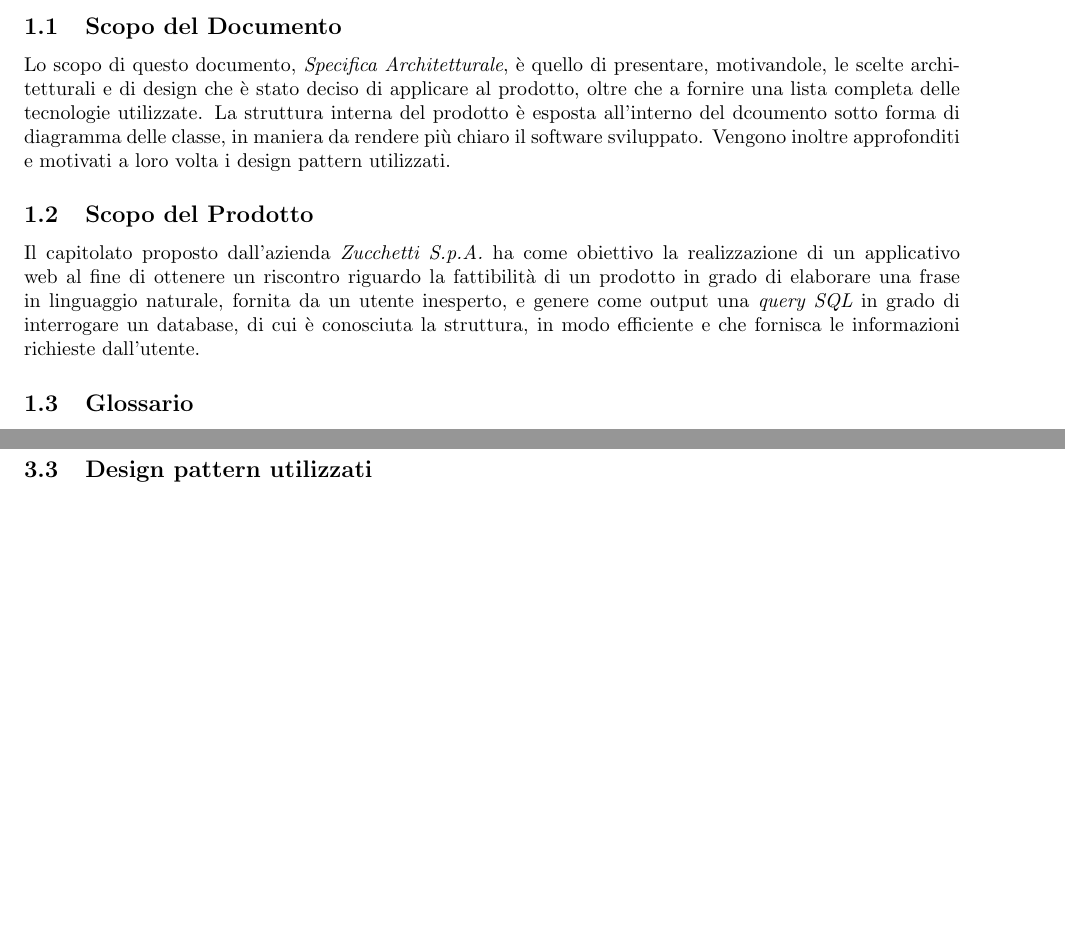
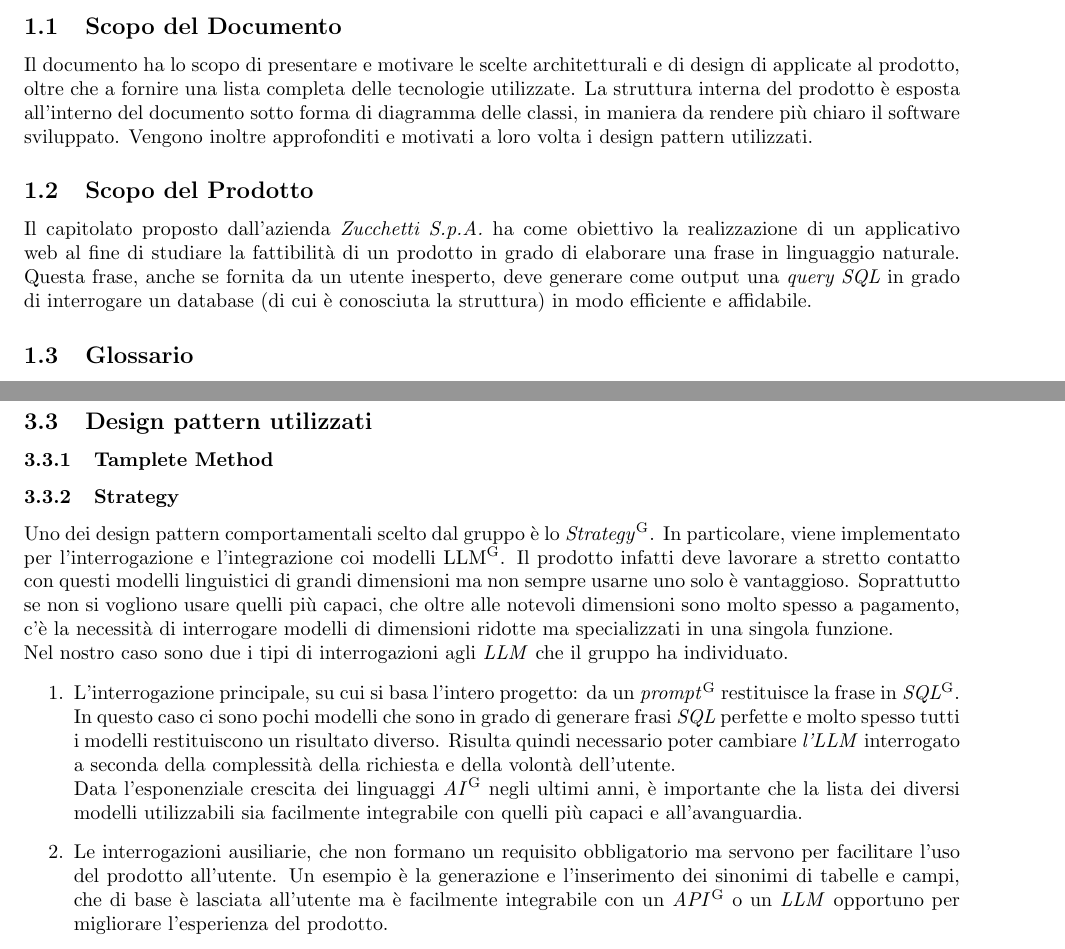
Before and after one commit to Jackpot-Coding/chatSQL, a LaTeX document (docs/src/esterni/specifica_architetturale-V0.0.6.tex): two parts of pages 4 and 6 of 6 before the commit and two parts of pages 6 and 8 of 8 after it, joined at a grey line, cut so that both start at the same text, the shorter picture padded with empty space. Compiled offline with pdfLaTeX.

Commit message:
Aggiunta sezione Design pattern utilizzati
Aggiunta sezione Design pattern utilizzati - Strategy

```diff
--- a/docs/src/esterni/specifica_architetturale-V0.0.5.tex
+++ b/docs/src/esterni/specifica_architetturale-V0.0.6.tex
@@ -166,7 +173,7 @@
-    Lo scopo di questo documento, \textit{Specifica Architetturale}, è quello di presentare, motivandole, le scelte architetturali e di design che è stato deciso di applicare al prodotto, oltre che a fornire una lista completa delle tecnologie utilizzate. La struttura interna del prodotto è esposta all'interno del dcoumento sotto forma di diagramma delle classe, in maniera da rendere più chiaro il software sviluppato. Vengono inoltre approfonditi e motivati a loro volta i design pattern utilizzati.
+    Il documento ha lo scopo di presentare e motivare le scelte architetturali e di design di applicate al prodotto, oltre che a fornire una lista completa delle tecnologie utilizzate. La struttura interna del prodotto è esposta all'interno del documento sotto forma di diagramma delle classi, in maniera da rendere più chiaro il software sviluppato. Vengono inoltre approfonditi e motivati a loro volta i design pattern utilizzati.
 
 	\subsection{Scopo del Prodotto}
-    Il capitolato proposto dall'azienda \textit{Zucchetti S.p.A.} ha come obiettivo la realizzazione di un applicativo web al fine di ottenere un riscontro riguardo la fattibilità di un prodotto in grado di elaborare una frase in linguaggio naturale, fornita da un utente inesperto, e genere come output una \textit{query SQL} in grado di interrogare un database, di cui è conosciuta la struttura, in modo efficiente e che fornisca le informazioni richieste dall'utente.
+    Il capitolato proposto dall'azienda \textit{Zucchetti S.p.A.} ha come obiettivo la realizzazione di un applicativo web al fine di studiare la fattibilità di un prodotto in grado di elaborare una frase in linguaggio naturale. Questa frase, anche se fornita da un utente inesperto, deve generare come output una \textit{query SQL} in grado di interrogare un database (di cui è conosciuta la struttura) in modo efficiente e affidabile.
 
 	\subsection{Glossario}
     Al fine di evitare ambiguità o incomprensioni relative alla terminologia usata all'interno del documento, è fornito un \textit{Glossario} in cui vengono riportate definizioni precise per ogni termine potenzialmente ambiguo. La presenza di tali termini all'interno del documento è indicata con la presenza, vicino alla voce, di una \textit{G} in apice ($^G$).
@@ -285,2 +284,13 @@ E' stato scelta questa architettura in quanto offre i seguenti vantaggi:
+	\subsubsection{Tamplete Method}
+	\subsubsection{Strategy}
+	% Immagine Design Pattern Strategy%
+	Uno dei design pattern comportamentali scelto dal gruppo è lo \textit{Strategy}\textsuperscript{G}. In particolare, viene implementato per l'interrogazione e l'integrazione coi modelli LLM\textsuperscript{G}. Il prodotto infatti deve lavorare a stretto contatto con questi modelli linguistici di grandi dimensioni ma non sempre usarne uno solo è vantaggioso. Soprattutto se non si vogliono usare quelli più capaci, che oltre alle notevoli dimensioni sono molto spesso a pagamento, c'è la necessità di interrogare modelli di dimensioni ridotte ma specializzati in una singola funzione. \\
+	Nel nostro caso sono due i tipi di interrogazioni agli \textit{LLM} che il gruppo ha individuato.
+	\begin{enumerate}
+		\item L'interrogazione principale, su cui si basa l'intero progetto: da un \textit{prompt}\textsuperscript{G} restituisce la frase in \textit{SQL}\textsuperscript{G}. \\
+		In questo caso ci sono pochi modelli che sono in grado di generare frasi \textit{SQL} perfette e molto spesso tutti i modelli restituiscono un risultato diverso. Risulta quindi necessario poter cambiare \textit{l'LLM} interrogato a seconda della complessità della richiesta e della volontà dell'utente. \\
+		Data l'esponenziale crescita dei linguaggi \textit{AI}\textsuperscript{G} negli ultimi anni, è importante che la lista dei diversi modelli utilizzabili sia facilmente integrabile con quelli più capaci e all'avanguardia.
+		\item Le interrogazioni ausiliarie, che non formano un requisito obbligatorio ma servono per facilitare l'uso del prodotto all'utente. Un esempio è la generazione e l'inserimento dei sinonimi di tabelle e campi, che di base è lasciata all'utente ma è facilmente integrabile con un \textit{API}\textsuperscript{G} o un \textit{LLM} opportuno per migliorare l'esperienza del prodotto.
+	\end{enumerate}
 
 \end{document}
```
Also changed, not shown: docs/src/esterni/specifica_architetturale-V0.0.6.tex (33 more changed lines).
